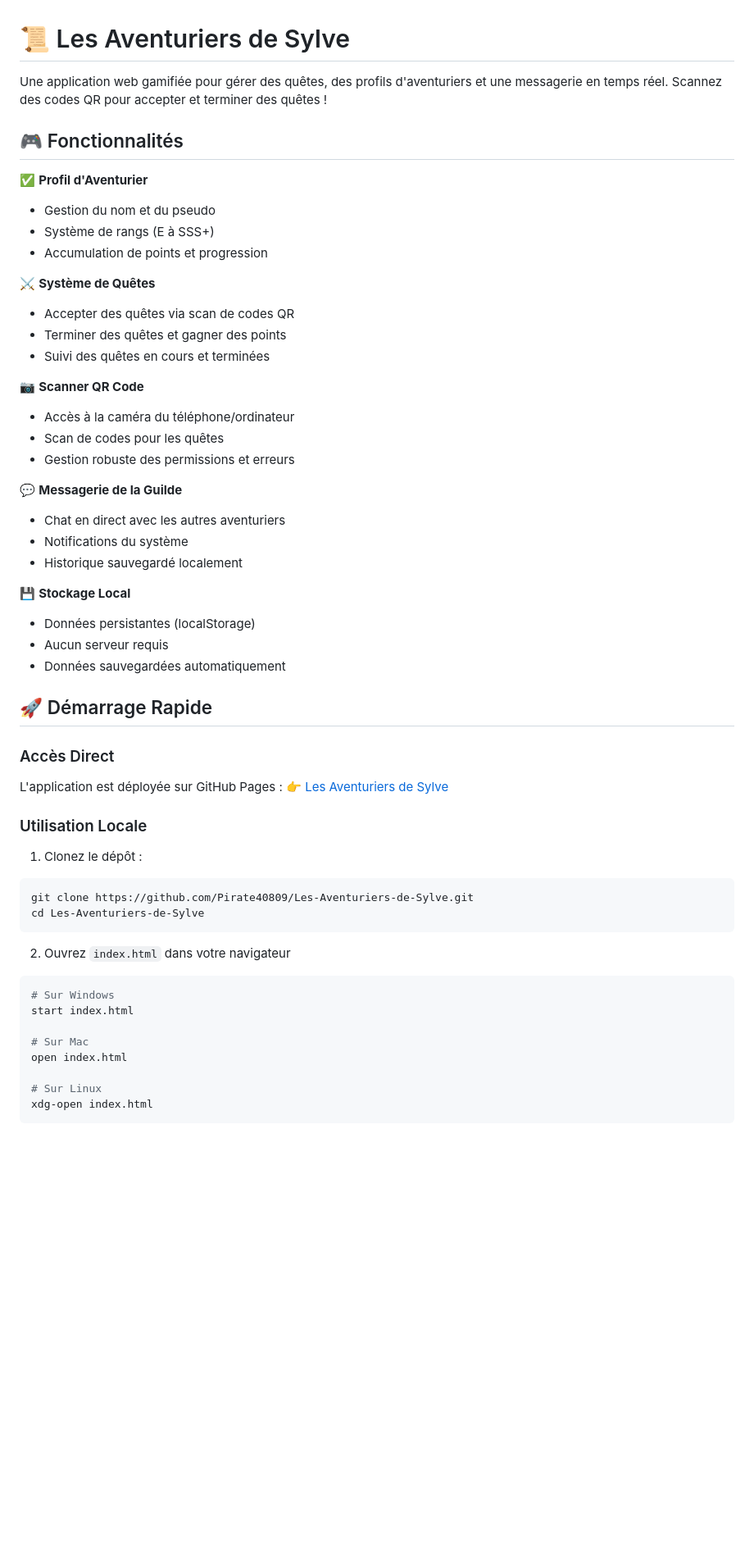
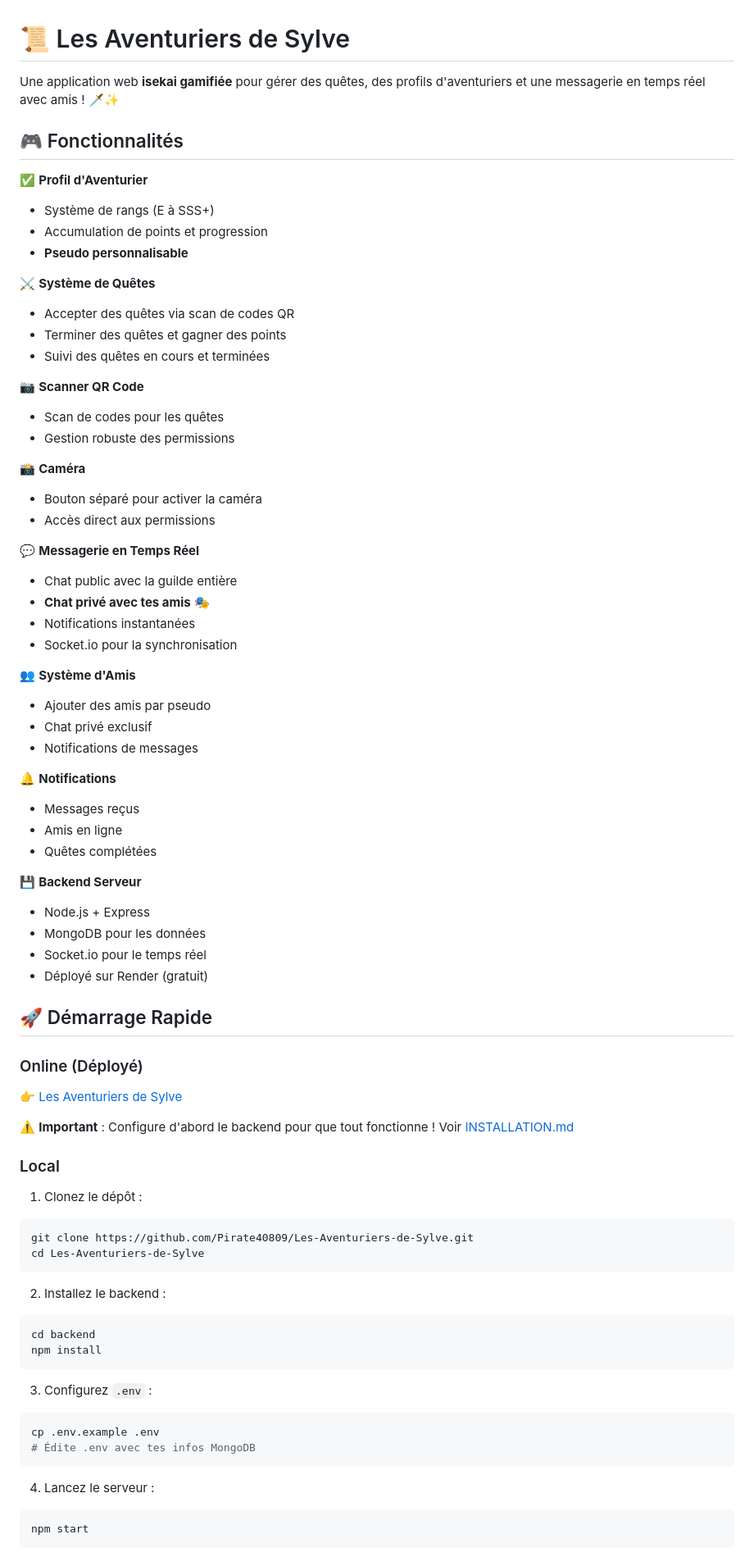
Before and after one commit to Pirate40809/Les-Aventuriers-de-Sylve, a Markdown page: README.md, the part around one of its changes. Shown at 82% size. Drawn GitHub-style; blank space fills up the shorter version.

Commit message:
Mise à jour du README avec toutes les nouvelles fonctionnalités

````diff
--- a/README.md
+++ b/README.md
@@ -1,13 +1,13 @@
 # 📜 Les Aventuriers de Sylve
 
-Une application web gamifiée pour gérer des quêtes, des profils d'aventuriers et une messagerie en temps réel. Scannez des codes QR pour accepter et terminer des quêtes !
+Une application web **isekai gamifiée** pour gérer des quêtes, des profils d'aventuriers et une messagerie en temps réel avec amis ! 🗡️✨
 
 ## 🎮 Fonctionnalités
 
 ✅ **Profil d'Aventurier**
-- Gestion du nom et du pseudo
 - Système de rangs (E à SSS+)
 - Accumulation de points et progression
+- **Pseudo personnalisable**
 
 ⚔️ **Système de Quêtes**
 - Accepter des quêtes via scan de codes QR
@@ -15,41 +15,63 @@ Une application web gamifiée pour gérer des quêtes, des profils d'aventuriers
 - Suivi des quêtes en cours et terminées
 
 📷 **Scanner QR Code**
-- Accès à la caméra du téléphone/ordinateur
 - Scan de codes pour les quêtes
-- Gestion robuste des permissions et erreurs
+- Gestion robuste des permissions
 
-💬 **Messagerie de la Guilde**
-- Chat en direct avec les autres aventuriers
-- Notifications du système
-- Historique sauvegardé localement
+📸 **Caméra**
+- Bouton séparé pour activer la caméra
+- Accès direct aux permissions
 
-💾 **Stockage Local**
-- Données persistantes (localStorage)
-- Aucun serveur requis
-- Données sauvegardées automatiquement
+💬 **Messagerie en Temps Réel**
+- Chat public avec la guilde entière
+- **Chat privé avec tes amis** 🎭
+- Notifications instantanées
+- Socket.io pour la synchronisation
+
+👥 **Système d'Amis**
+- Ajouter des amis par pseudo
+- Chat privé exclusif
+- Notifications de messages
+
+🔔 **Notifications**
+- Messages reçus
+- Amis en ligne
+- Quêtes complétées
+
+💾 **Backend Serveur**
+- Node.js + Express
+- MongoDB pour les données
+- Socket.io pour le temps réel
+- Déployé sur Render (gratuit)
 
 ## 🚀 Démarrage Rapide
 
-### Accès Direct
-L'application est déployée sur GitHub Pages :
+### Online (Déployé)
 👉 [Les Aventuriers de Sylve](https://pirate40809.github.io/Les-Aventuriers-de-Sylve/)
 
-### Utilisation Locale
+⚠️ **Important** : Configure d'abord le backend pour que tout fonctionne !
+Voir [INSTALLATION.md](INSTALLATION.md)
+
+### Local
 1. Clonez le dépôt :
 ```bash
 git clone https://github.com/Pirate40809/Les-Aventuriers-de-Sylve.git
 cd Les-Aventuriers-de-Sylve
 ```
 
-2. Ouvrez `index.html` dans votre navigateur
+2. Installez le backend :
 ```bash
-# Sur Windows
-start index.html
+cd backend
+npm install
+```
 
-# Sur Mac
-open index.html
+3. Configurez `.env` :
+```bash
+cp .env.example .env
+# Édite .env avec tes infos MongoDB
+```
 
-# Sur Linux
-xdg-open index.html
+4. Lancez le serveur :
+```bash
+npm start
 ```
````
Also changed, not shown: other parts of README.md (+68 -16 lines).
